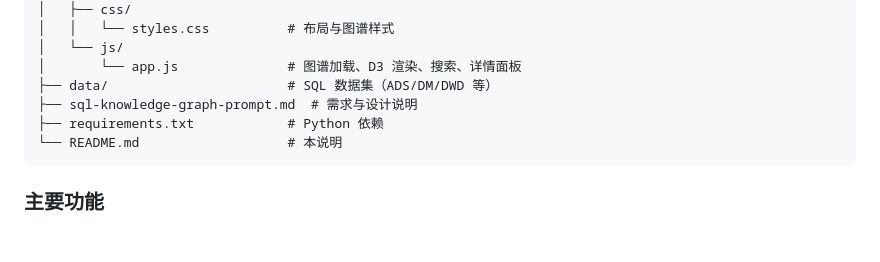
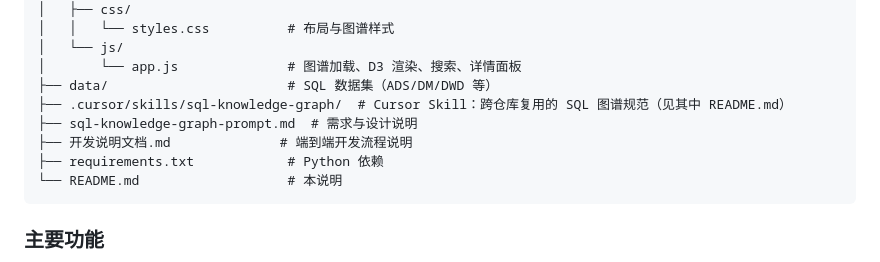
Before and after one commit to My-Wang825/SQL_GRAPH, a Markdown page: README.md, the part around the change. GitHub-like rendering; blank space fills up the shorter version.

Commit message:
docs: link project tree to Cursor sql-knowledge-graph skill
Made-with: Cursor

````diff
--- a/README.md
+++ b/README.md
@@ -124,7 +124,9 @@ SQL-graph/
 │   └── js/
 │       └── app.js              # 图谱加载、D3 渲染、搜索、详情面板
 ├── data/                       # SQL 数据集（ADS/DM/DWD 等）
+├── .cursor/skills/sql-knowledge-graph/  # Cursor Skill：跨仓库复用的 SQL 图谱规范（见其中 README.md）
 ├── sql-knowledge-graph-prompt.md  # 需求与设计说明
+├── 开发说明文档.md              # 端到端开发流程说明
 ├── requirements.txt            # Python 依赖
 └── README.md                   # 本说明
 ```
````
